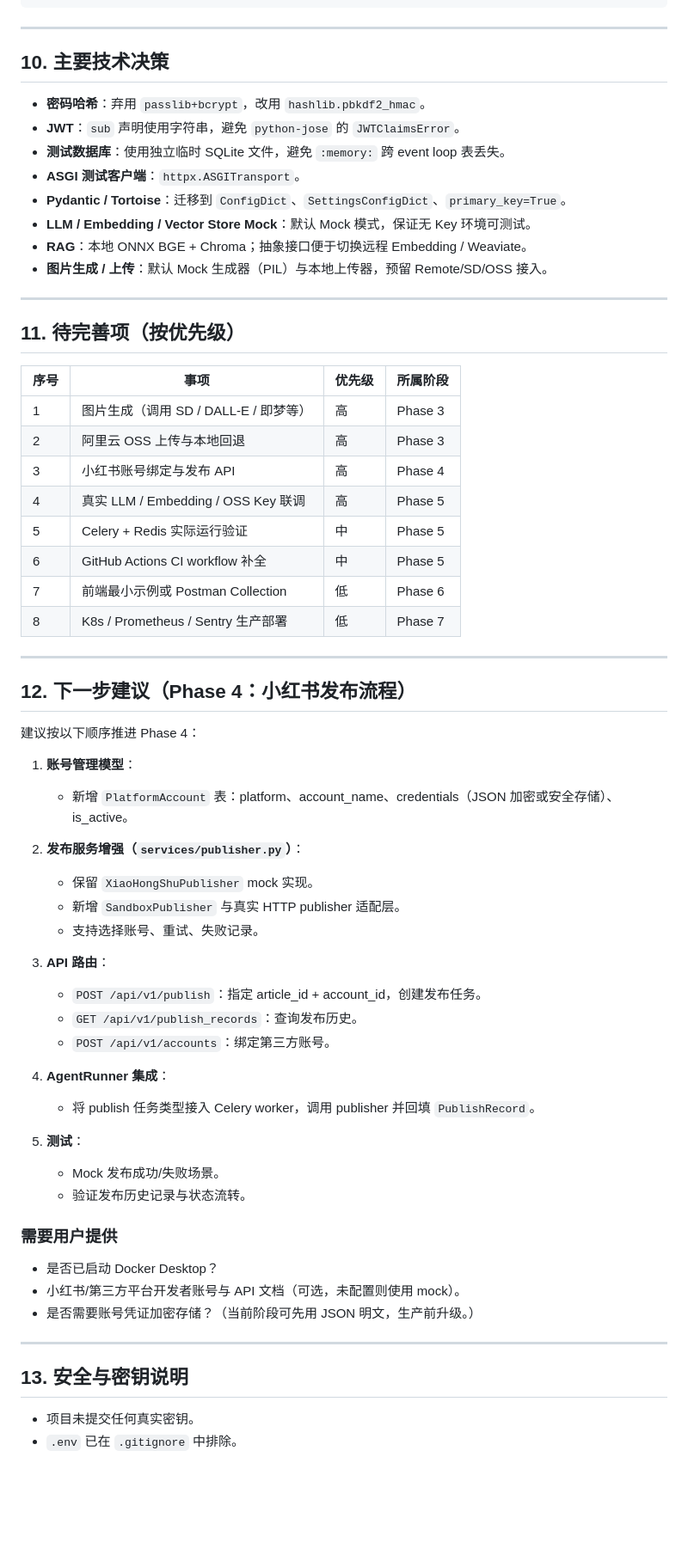
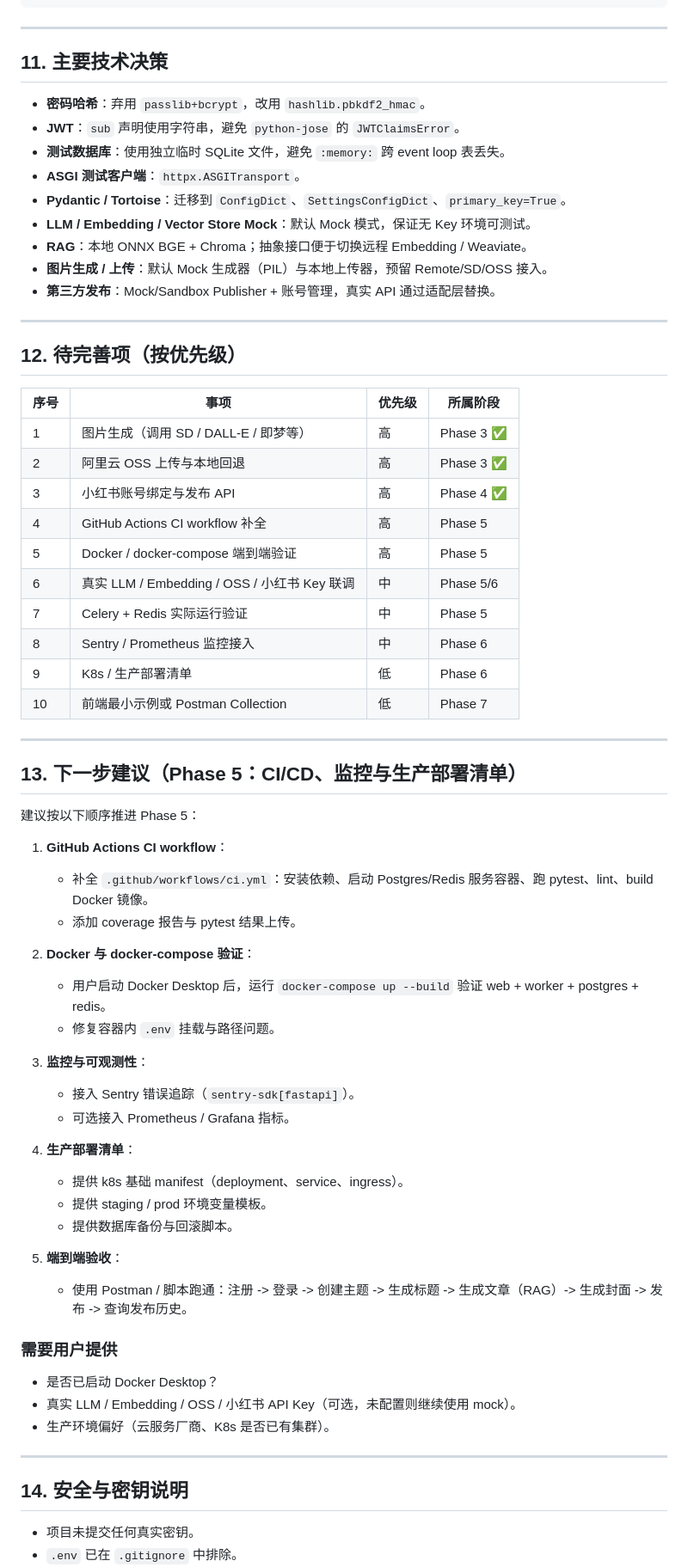
Before and after one commit to alecemlurui/bai-zhan-ai-platform, a Markdown page: docs/PROGRESS.md, the part around one of its changes. Shown at 86% size. Drawn GitHub-style; blank space fills up the shorter version.

Commit message:
docs: update PROGRESS.md for Phase 4 completion and Phase 5 plan
- Mark Phase 4 publish flow complete with commit hash and verification results
- Update milestones and file tree with accounts.py, test_publish.py, migration
- Add Phase 5 CI/CD, Docker, monitoring, deployment next steps

```diff
--- a/docs/PROGRESS.md
+++ b/docs/PROGRESS.md
@@ -207,7 +246,7 @@ bai-zhan-ai-platform/
 
 ---
 
-## 10. 主要技术决策
+## 11. 主要技术决策
 
 - **密码哈希**：弃用 `passlib+bcrypt`，改用 `hashlib.pbkdf2_hmac`。
 - **JWT**：`sub` 声明使用字符串，避免 `python-jose` 的 `JWTClaimsError`。
@@ -217,57 +256,60 @@ bai-zhan-ai-platform/
 - **LLM / Embedding / Vector Store Mock**：默认 Mock 模式，保证无 Key 环境可测试。
 - **RAG**：本地 ONNX BGE + Chroma；抽象接口便于切换远程 Embedding / Weaviate。
 - **图片生成 / 上传**：默认 Mock 生成器（PIL）与本地上传器，预留 Remote/SD/OSS 接入。
+- **第三方发布**：Mock/Sandbox Publisher + 账号管理，真实 API 通过适配层替换。
 
 ---
 
-## 11. 待完善项（按优先级）
+## 12. 待完善项（按优先级）
 
 | 序号 | 事项 | 优先级 | 所属阶段 |
 | --- | --- | --- | --- |
-| 1 | 图片生成（调用 SD / DALL-E / 即梦等） | 高 | Phase 3 |
-| 2 | 阿里云 OSS 上传与本地回退 | 高 | Phase 3 |
-| 3 | 小红书账号绑定与发布 API | 高 | Phase 4 |
-| 4 | 真实 LLM / Embedding / OSS Key 联调 | 高 | Phase 5 |
-| 5 | Celery + Redis 实际运行验证 | 中 | Phase 5 |
-| 6 | GitHub Actions CI workflow 补全 | 中 | Phase 5 |
-| 7 | 前端最小示例或 Postman Collection | 低 | Phase 6 |
-| 8 | K8s / Prometheus / Sentry 生产部署 | 低 | Phase 7 |
+| 1 | 图片生成（调用 SD / DALL-E / 即梦等） | 高 | Phase 3 ✅ |
+| 2 | 阿里云 OSS 上传与本地回退 | 高 | Phase 3 ✅ |
+| 3 | 小红书账号绑定与发布 API | 高 | Phase 4 ✅ |
+| 4 | GitHub Actions CI workflow 补全 | 高 | Phase 5 |
+| 5 | Docker / docker-compose 端到端验证 | 高 | Phase 5 |
+| 6 | 真实 LLM / Embedding / OSS / 小红书 Key 联调 | 中 | Phase 5/6 |
+| 7 | Celery + Redis 实际运行验证 | 中 | Phase 5 |
+| 8 | Sentry / Prometheus 监控接入 | 中 | Phase 6 |
+| 9 | K8s / 生产部署清单 | 低 | Phase 6 |
+| 10 | 前端最小示例或 Postman Collection | 低 | Phase 7 |
 
 ---
 
-## 12. 下一步建议（Phase 4：小红书发布流程）
+## 13. 下一步建议（Phase 5：CI/CD、监控与生产部署清单）
 
-建议按以下顺序推进 Phase 4：
+建议按以下顺序推进 Phase 5：
 
-1. **账号管理模型**：
-   - 新增 `PlatformAccount` 表：platform、account_name、credentials（JSON 加密或安全存储）、is_active。
+1. **GitHub Actions CI workflow**：
+   - 补全 `.github/workflows/ci.yml`：安装依赖、启动 Postgres/Redis 服务容器、跑 pytest、lint、build Docker 镜像。
+   - 添加 coverage 报告与 pytest 结果上传。
 
-2. **发布服务增强（`services/publisher.py`）**：
-   - 保留 `XiaoHongShuPublisher` mock 实现。
-   - 新增 `SandboxPublisher` 与真实 HTTP publisher 适配层。
-   - 支持选择账号、重试、失败记录。
+2. **Docker 与 docker-compose 验证**：
+   - 用户启动 Docker Desktop 后，运行 `docker-compose up --build` 验证 web + worker + postgres + redis。
+   - 修复容器内 `.env` 挂载与路径问题。
 
-3. **API 路由**：
-   - `POST /api/v1/publish`：指定 article_id + account_id，创建发布任务。
-   - `GET /api/v1/publish_records`：查询发布历史。
-   - `POST /api/v1/accounts`：绑定第三方账号。
+3. **监控与可观测性**：
+   - 接入 Sentry 错误追踪（`sentry-sdk[fastapi]`）。
+   - 可选接入 Prometheus / Grafana 指标。
 
-4. **AgentRunner 集成**：
-   - 将 publish 任务类型接入 Celery worker，调用 publisher 并回填 `PublishRecord`。
+4. **生产部署清单**：
+   - 提供 k8s 基础 manifest（deployment、service、ingress）。
+   - 提供 staging / prod 环境变量模板。
+   - 提供数据库备份与回滚脚本。
 
-5. **测试**：
-   - Mock 发布成功/失败场景。
-   - 验证发布历史记录与状态流转。
+5. **端到端验收**：
+   - 使用 Postman / 脚本跑通：注册 -> 登录 -> 创建主题 -> 生成标题 -> 生成文章（RAG）-> 生成封面 -> 发布 -> 查询发布历史。
 
 ### 需要用户提供
 
 - 是否已启动 Docker Desktop？
-- 小红书/第三方平台开发者账号与 API 文档（可选，未配置则使用 mock）。
-- 是否需要账号凭证加密存储？（当前阶段可先用 JSON 明文，生产前升级。）
+- 真实 LLM / Embedding / OSS / 小红书 API Key（可选，未配置则继续使用 mock）。
+- 生产环境偏好（云服务厂商、K8s 是否已有集群）。
 
 ---
 
-## 13. 安全与密钥说明
+## 14. 安全与密钥说明
 
 - 项目未提交任何真实密钥。
 - `.env` 已在 `.gitignore` 中排除。
```
Also changed, not shown: other parts of docs/PROGRESS.md (+42 -3 lines).
